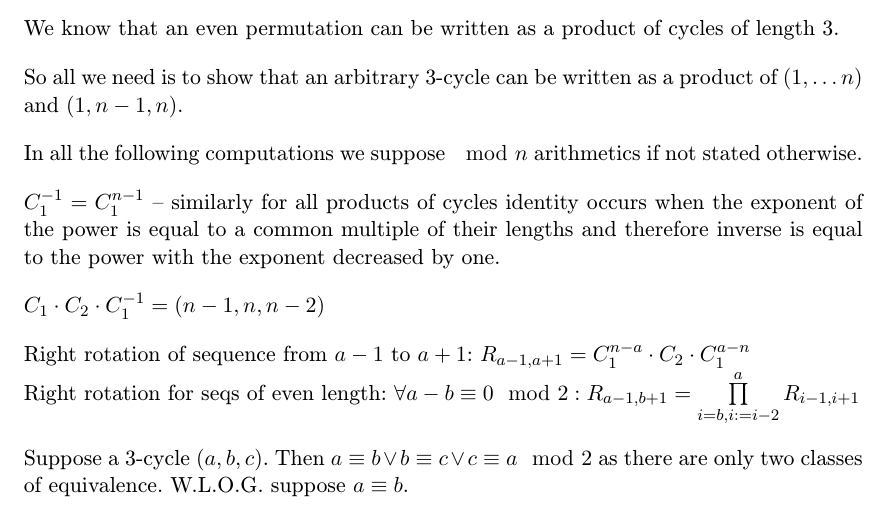
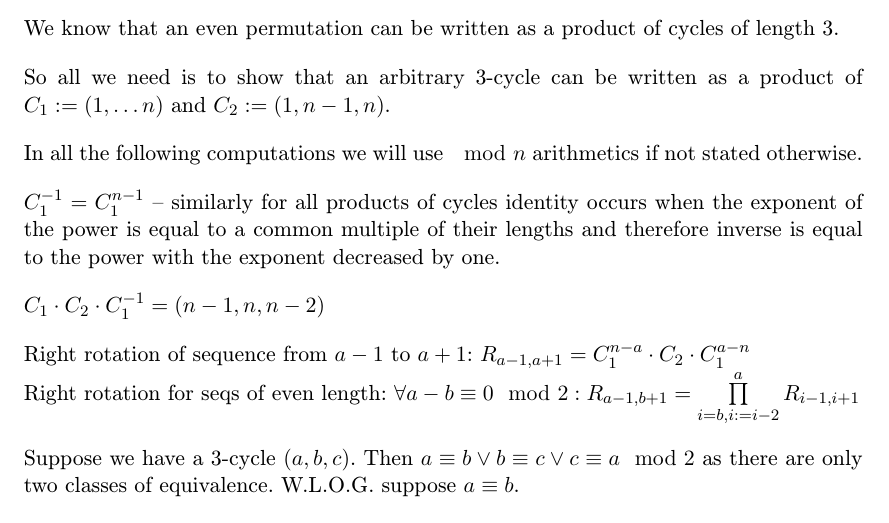
Before and after one commit to jiriklepl/Algebra-2019, a LaTeX problem sheet (assignments/HW4.tex): part of page 2 of 2, cut so that both start at the same text. Compiled offline with pdfLaTeX.

Commit message:
Few fixes

```diff
--- a/assignments/HW4.tex
+++ b/assignments/HW4.tex
@@ -36,9 +35,9 @@
 
     We know that an even permutation can be written as a product of cycles of length 3.
 
-    So all we need is to show that an arbitrary 3-cycle can be written as a product of $(1,\dots n)$ and $(1, n-1, n)$.
+    So all we need is to show that an arbitrary 3-cycle can be written as a product of $C_1 := (1,\dots n)$ and $C_2 := (1, n-1, n)$.
 
-    In all the following computations we suppose $\mod n$ arithmetics if not stated otherwise.
+    In all the following computations we will use $\mod n$ arithmetics if not stated otherwise.
 
     $C_1^{-1} = C_1^{n - 1}$ -- similarly for all products of cycles identity occurs when the exponent of the power is equal to a common multiple of their lengths and therefore inverse is equal to the power with the exponent decreased by one.
 
@@ -47,7 +46,7 @@
     Right rotation of sequence from $a-1$ to $a+1$: $R_{a-1,a+1} = C_1^{n-a} \cdot C_2 \cdot C_1^{a-n}$ \\
     Right rotation for seqs of even length: $\forall a-b \equiv 0 \mod 2: R_{a-1, b+1} = \prod\limits_{i = b, i:=i-2}^a R_{i-1,i+1}$
 
-    Suppose a 3-cycle $(a, b, c)$. Then $a \equiv b \vee b \equiv c \vee c \equiv a \mod 2$ as there are only two classes of equivalence. W.L.O.G. suppose $a \equiv b$.
+    Suppose we have a 3-cycle $(a, b, c)$. Then $a \equiv b \vee b \equiv c \vee c \equiv a \mod 2$ as there are only two classes of equivalence. W.L.O.G. suppose $a \equiv b$.
 
     We get the cycle by the following procedure:
 
```
Also changed, not shown: assignments/HW4.tex (3 more changed lines).
